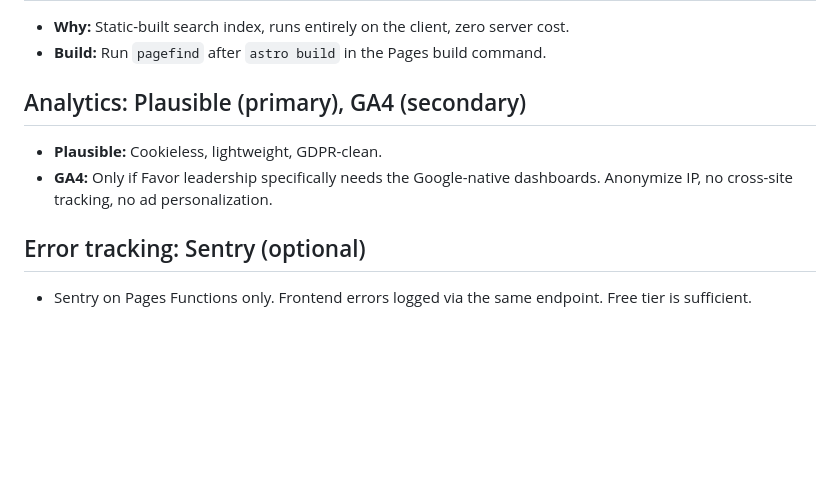
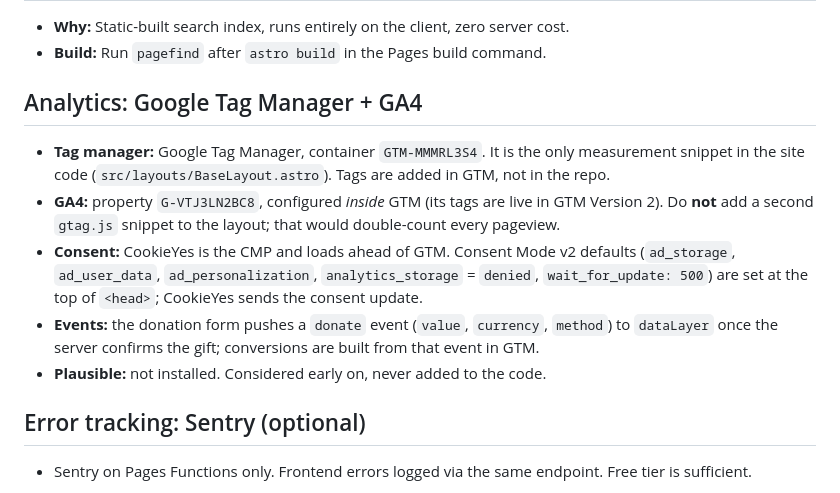
Before and after one commit to Favor-International/favor-astro, a Markdown page: docs/04-tech/stack.md, the part around the change. Drawn GitHub-style; blank space fills up the shorter version.

Commit message:
Docs: analytics is GTM-MMMRL3S4 with GA4 inside GTM

```diff
--- a/docs/04-tech/stack.md
+++ b/docs/04-tech/stack.md
@@ -87,12 +87,23 @@ npm install @astrojs/cloudflare @astrojs/sitemap @astrojs/mdx
 - **Build:** Run `pagefind` after `astro build` in the Pages build
   command.
 
-## Analytics: Plausible (primary), GA4 (secondary)
+## Analytics: Google Tag Manager + GA4
 
-- **Plausible:** Cookieless, lightweight, GDPR-clean.
-- **GA4:** Only if Favor leadership specifically needs the
-  Google-native dashboards. Anonymize IP, no cross-site tracking, no
-  ad personalization.
+- **Tag manager:** Google Tag Manager, container `GTM-MMMRL3S4`. It is
+  the only measurement snippet in the site code (`src/layouts/BaseLayout.astro`).
+  Tags are added in GTM, not in the repo.
+- **GA4:** property `G-VTJ3LN2BC8`, configured *inside* GTM (its tags
+  are live in GTM Version 2). Do **not** add a second `gtag.js` snippet
+  to the layout; that would double-count every pageview.
+- **Consent:** CookieYes is the CMP and loads ahead of GTM. Consent
+  Mode v2 defaults (`ad_storage`, `ad_user_data`, `ad_personalization`,
+  `analytics_storage` = `denied`, `wait_for_update: 500`) are set at the
+  top of `<head>`; CookieYes sends the consent update.
+- **Events:** the donation form pushes a `donate` event (`value`,
+  `currency`, `method`) to `dataLayer` once the server confirms the
+  gift; conversions are built from that event in GTM.
+- **Plausible:** not installed. Considered early on, never added to the
+  code.
 
 ## Error tracking: Sentry (optional)
 
```
